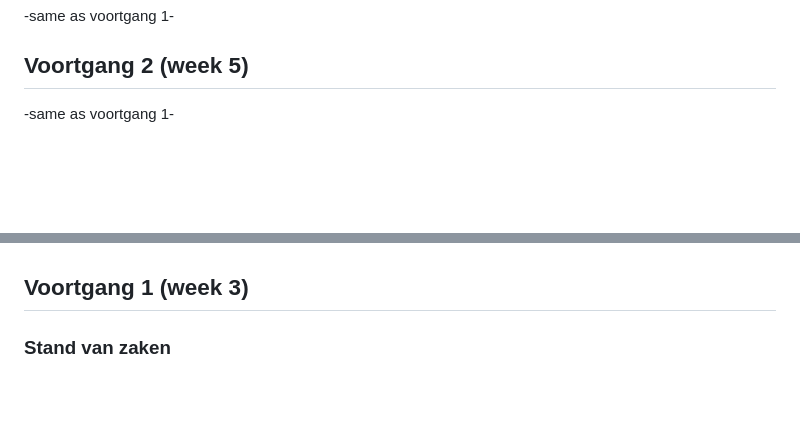
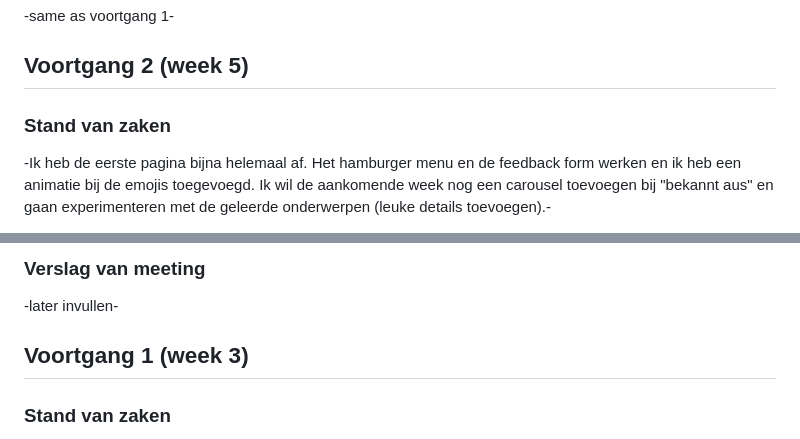
Before and after one commit to carojaschek/FEDwebsite, a Markdown page: readme.md, 2 parts joined by grey strips. GitHub-like rendering; blank space fills up the shorter version.

```diff
--- a/readme.md
+++ b/readme.md
@@ -30,5 +30,6 @@ Markdown cheat cheet: [Hulp bij het schrijven van Markdown](https://github.com/a
 
 ## Voortgang 2 (week 5)
 
--same as voortgang 1-
+### Stand van zaken
+-Ik heb de eerste pagina bijna helemaal af. Het hamburger menu en de feedback form werken en ik heb een animatie bij de emojis toegevoegd. Ik wil de aankomende week nog een carousel toevoegen bij "bekannt aus" en gaan experimenteren met de geleerde onderwerpen (leuke details toevoegen).-
 
@@ -35,3 +56,6 @@ Markdown cheat cheet: [Hulp bij het schrijven van Markdown](https://github.com/a
+### Verslag van meeting
+
+-later invullen-
 
 
 ## Voortgang 1 (week 3)
```
Also changed, not shown: other parts of readme.md (+20 -0 lines), images/Voortgang2.1.png (added), images/Voortgang2.2.png (added), images/Voortgang2.3.png (added), images/Voortgang2.4.png (added), images/Voortgang2.5.png (added), 1 other file.
